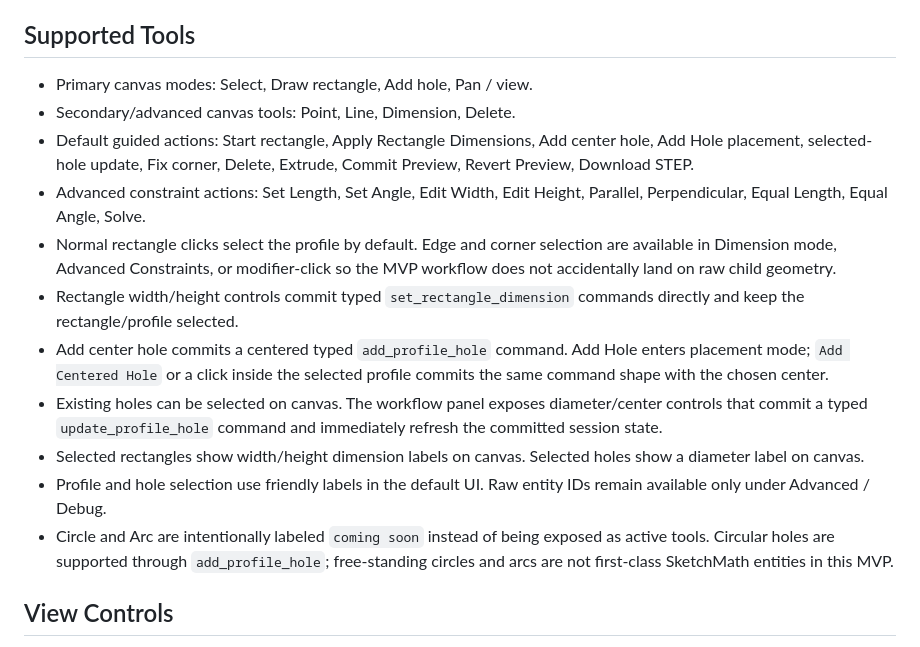
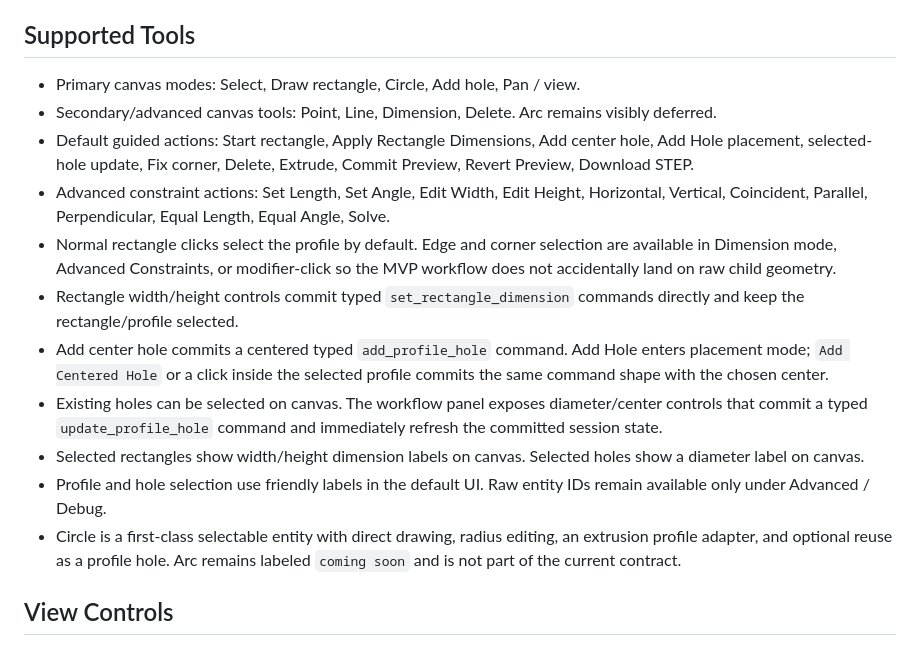
Before and after one commit to Austontatious/friday, a Markdown page: docs/sketchmath/ui_workspace.md, the part around the change. GitHub-like rendering.

```diff
--- a/docs/sketchmath/ui_workspace.md
+++ b/docs/sketchmath/ui_workspace.md
@@ -52,17 +52,17 @@ The default workspace is canvas-first and hides raw command JSON, proposed comma
 
 ## Supported Tools
 
-- Primary canvas modes: Select, Draw rectangle, Add hole, Pan / view.
-- Secondary/advanced canvas tools: Point, Line, Dimension, Delete.
+- Primary canvas modes: Select, Draw rectangle, Circle, Add hole, Pan / view.
+- Secondary/advanced canvas tools: Point, Line, Dimension, Delete. Arc remains visibly deferred.
 - Default guided actions: Start rectangle, Apply Rectangle Dimensions, Add center hole, Add Hole placement, selected-hole update, Fix corner, Delete, Extrude, Commit Preview, Revert Preview, Download STEP.
-- Advanced constraint actions: Set Length, Set Angle, Edit Width, Edit Height, Parallel, Perpendicular, Equal Length, Equal Angle, Solve.
+- Advanced constraint actions: Set Length, Set Angle, Edit Width, Edit Height, Horizontal, Vertical, Coincident, Parallel, Perpendicular, Equal Length, Equal Angle, Solve.
 - Normal rectangle clicks select the profile by default. Edge and corner selection are available in Dimension mode, Advanced Constraints, or modifier-click so the MVP workflow does not accidentally land on raw child geometry.
 - Rectangle width/height controls commit typed `set_rectangle_dimension` commands directly and keep the rectangle/profile selected.
 - Add center hole commits a centered typed `add_profile_hole` command. Add Hole enters placement mode; `Add Centered Hole` or a click inside the selected profile commits the same command shape with the chosen center.
 - Existing holes can be selected on canvas. The workflow panel exposes diameter/center controls that commit a typed `update_profile_hole` command and immediately refresh the committed session state.
 - Selected rectangles show width/height dimension labels on canvas. Selected holes show a diameter label on canvas.
 - Profile and hole selection use friendly labels in the default UI. Raw entity IDs remain available only under Advanced / Debug.
-- Circle and Arc are intentionally labeled `coming soon` instead of being exposed as active tools. Circular holes are supported through `add_profile_hole`; free-standing circles and arcs are not first-class SketchMath entities in this MVP.
+- Circle is a first-class selectable entity with direct drawing, radius editing, an extrusion profile adapter, and optional reuse as a profile hole. Arc remains labeled `coming soon` and is not part of the current contract.
 
 ## View Controls
 
```
Also changed, not shown: docs/sketchmath/command_catalog.md (+29 -2 lines), 1 other file.
